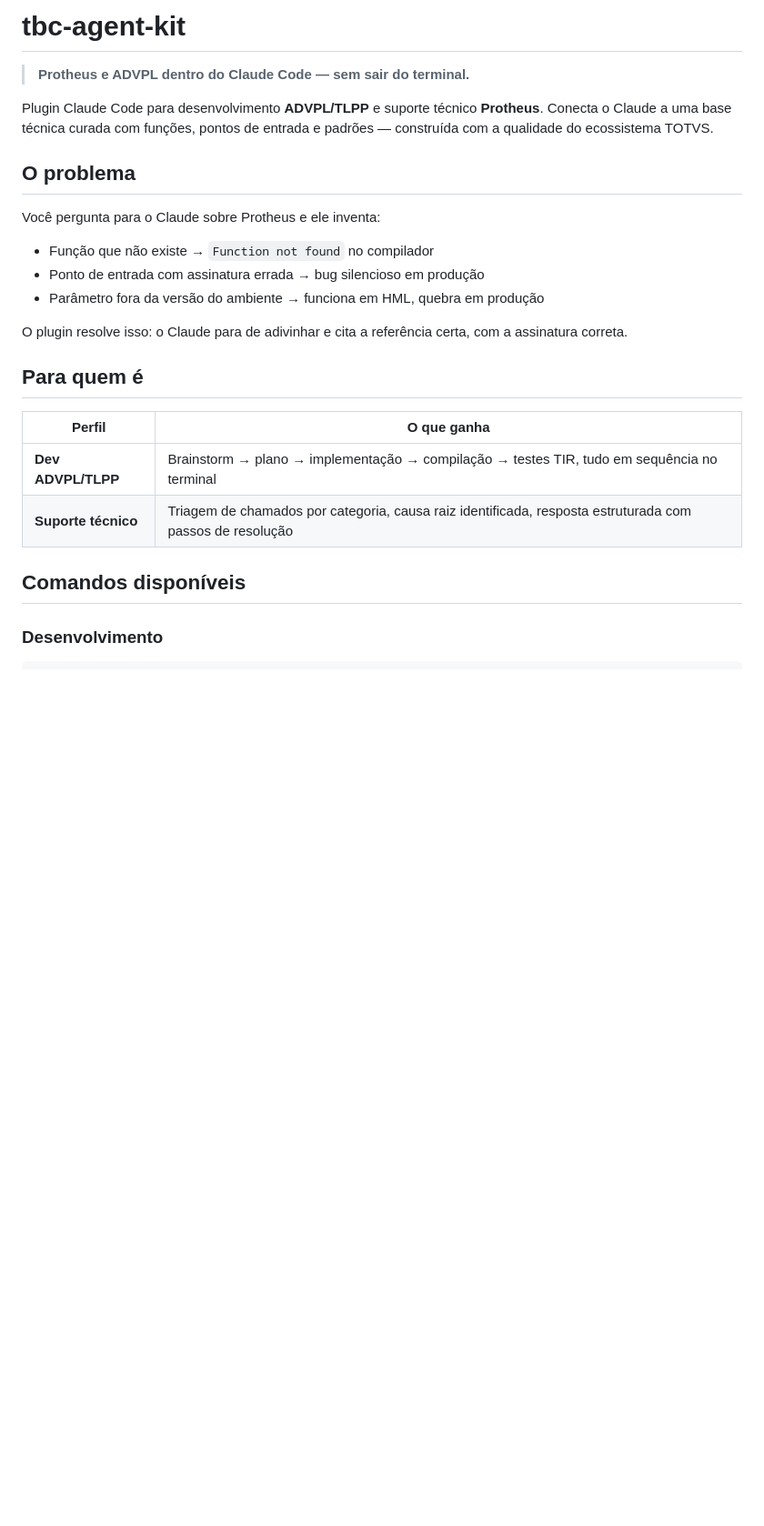
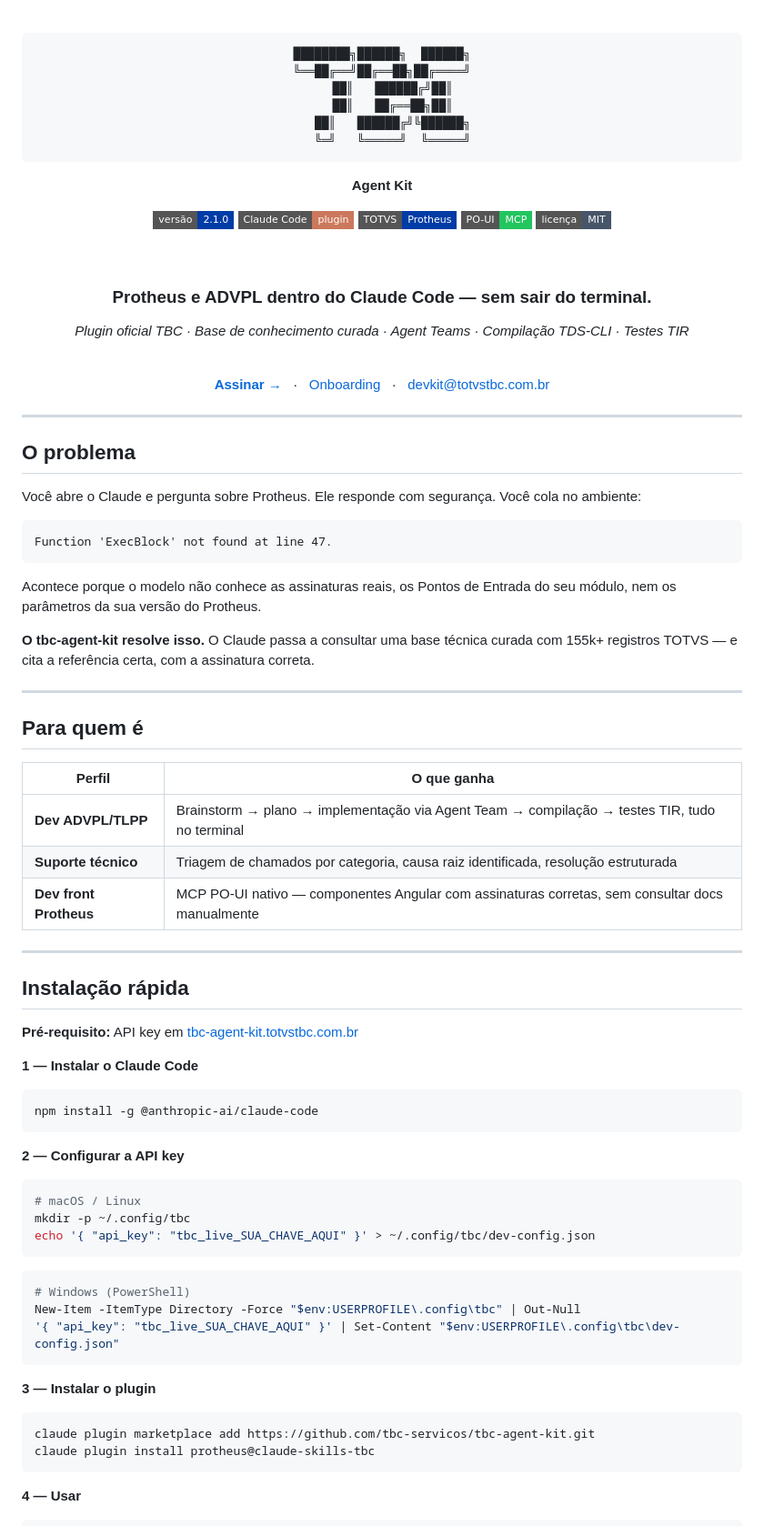
Before and after one commit to tbc-servicos/dataagile-agent-kit, a Markdown page: README.md, the part around one of its changes. Shown at 91% size. Rendered like a GitHub page; badges without logos; blank space fills up the shorter version.

Commit message:
docs: redesign README com identidade visual DataAgile

````diff
--- a/README.md
+++ b/README.md
@@ -1,26 +1,92 @@
-# tbc-agent-kit
+<div align="center">
 
-> **Protheus e ADVPL dentro do Claude Code — sem sair do terminal.**
+<br/>
 
-Plugin Claude Code para desenvolvimento **ADVPL/TLPP** e suporte técnico **Protheus**. Conecta o Claude a uma base técnica curada com funções, pontos de entrada e padrões — construída com a qualidade do ecossistema TOTVS.
+```
+████████╗██████╗  ██████╗
+╚══██╔══╝██╔══██╗██╔════╝
+   ██║   ██████╔╝██║
+   ██║   ██╔══██╗██║
+   ██║   ██████╔╝╚██████╗
+   ╚═╝   ╚═════╝  ╚═════╝
+```
+
+**Agent Kit**
+
+[![Versão](https://img.shields.io/badge/versão-2.1.0-003CA6?style=flat-square&logoColor=white)](https://github.com/tbc-servicos/tbc-agent-kit/releases)
+[![Claude Code](https://img.shields.io/badge/Claude_Code-plugin-CC785C?style=flat-square&logoColor=white)](https://claude.ai/code)
+[![TOTVS](https://img.shields.io/badge/TOTVS-Protheus-003CA6?style=flat-square&logoColor=white)](https://www.totvs.com)
+[![PO--UI MCP](https://img.shields.io/badge/PO--UI-MCP-22C55E?style=flat-square&logoColor=white)](https://po-ui.io)
+[![Licença](https://img.shields.io/badge/licença-MIT-475569?style=flat-square)](./LICENSE)
+
+<br/>
+
+### Protheus e ADVPL dentro do Claude Code — sem sair do terminal.
+
+*Plugin oficial TBC · Base de conhecimento curada · Agent Teams · Compilação TDS-CLI · Testes TIR*
+
+<br/>
+
+[**Assinar →**](https://tbc-agent-kit.totvstbc.com.br) &nbsp;&nbsp;·&nbsp;&nbsp; [Onboarding](./ONBOARDING.md) &nbsp;&nbsp;·&nbsp;&nbsp; [devkit@totvstbc.com.br](mailto:devkit@totvstbc.com.br)
+
+</div>
+
+---
 
 ## O problema
 
-Você pergunta para o Claude sobre Protheus e ele inventa:
+Você abre o Claude e pergunta sobre Protheus. Ele responde com segurança. Você cola no ambiente:
 
-- Função que não existe → `Function not found` no compilador
-- Ponto de entrada com assinatura errada → bug silencioso em produção
-- Parâmetro fora da versão do ambiente → funciona em HML, quebra em produção
+```
+Function 'ExecBlock' not found at line 47.
+```
 
-O plugin resolve isso: o Claude para de adivinhar e cita a referência certa, com a assinatura correta.
+Acontece porque o modelo não conhece as assinaturas reais, os Pontos de Entrada do seu módulo, nem os parâmetros da sua versão do Protheus.
+
+**O tbc-agent-kit resolve isso.** O Claude passa a consultar uma base técnica curada com 155k+ registros TOTVS — e cita a referência certa, com a assinatura correta.
+
+---
 
 ## Para quem é
 
 | Perfil | O que ganha |
 |--------|-------------|
-| **Dev ADVPL/TLPP** | Brainstorm → plano → implementação → compilação → testes TIR, tudo em sequência no terminal |
-| **Suporte técnico** | Triagem de chamados por categoria, causa raiz identificada, resposta estruturada com passos de resolução |
+| **Dev ADVPL/TLPP** | Brainstorm → plano → implementação via Agent Team → compilação → testes TIR, tudo no terminal |
+| **Suporte técnico** | Triagem de chamados por categoria, causa raiz identificada, resolução estruturada |
+| **Dev front Protheus** | MCP PO-UI nativo — componentes Angular com assinaturas corretas, sem consultar docs manualmente |
 
-## Comandos disponíveis
+---
 
-### Desenvolvimento
+## Instalação rápida
+
+**Pré-requisito:** API key em [tbc-agent-kit.totvstbc.com.br](https://tbc-agent-kit.totvstbc.com.br)
+
+**1 — Instalar o Claude Code**
+
+```bash
+npm install -g @anthropic-ai/claude-code
+```
+
+**2 — Configurar a API key**
+
+```bash
+# macOS / Linux
+mkdir -p ~/.config/tbc
+echo '{ "api_key": "tbc_live_SUA_CHAVE_AQUI" }' > ~/.config/tbc/dev-config.json
+```
+
+```powershell
+# Windows (PowerShell)
+New-Item -ItemType Directory -Force "$env:USERPROFILE\.config\tbc" | Out-Null
+'{ "api_key": "tbc_live_SUA_CHAVE_AQUI" }' | Set-Content "$env:USERPROFILE\.config\tbc\dev-config.json"
+```
+
+**3 — Instalar o plugin**
+
+```bash
+claude plugin marketplace add https://github.com/tbc-servicos/tbc-agent-kit.git
+claude plugin install protheus@claude-skills-tbc
+```
+
+**4 — Usar**
+
````
Also changed, not shown: other parts of README.md (+66 -64 lines).
